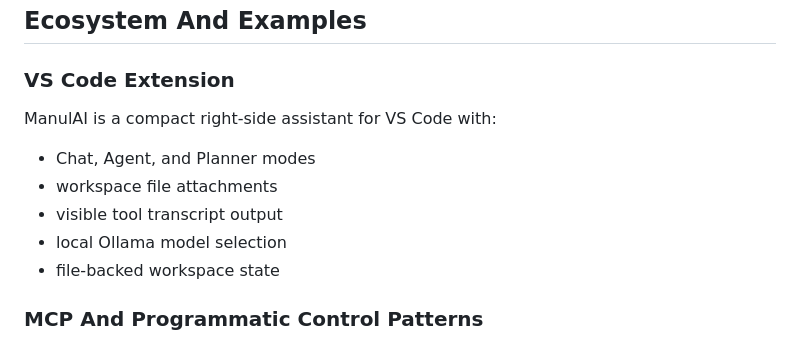
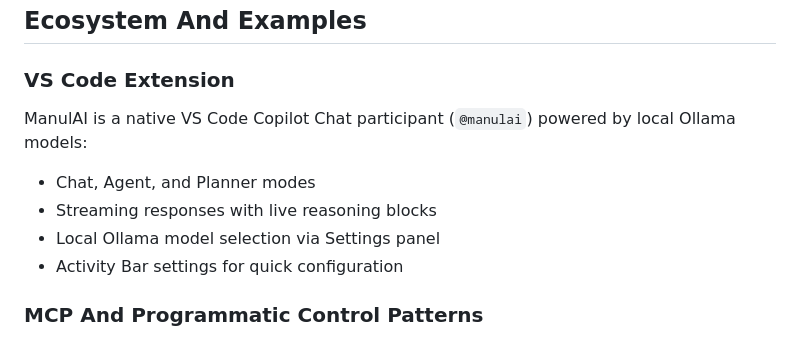
Before and after one commit to alexbeatnik/ManulAI, a Markdown page: README.md, the part around the change printed below. Rendered like a GitHub page.

```diff
--- a/README.md
+++ b/README.md
@@ -304,13 +280,12 @@ Outcome: **your CI job gets a local JSON artifact that other tools can parse wit
 
 ### VS Code Extension
 
-ManulAI is a compact right-side assistant for VS Code with:
+ManulAI is a native VS Code Copilot Chat participant (`@manulai`) powered by local Ollama models:
 
 - Chat, Agent, and Planner modes
-- workspace file attachments
-- visible tool transcript output
-- local Ollama model selection
-- file-backed workspace state
+- Streaming responses with live reasoning blocks
+- Local Ollama model selection via Settings panel
+- Activity Bar settings for quick configuration
 
 ### MCP And Programmatic Control Patterns
 
```
Also changed, not shown: other parts of README.md (+38 -62 lines), AGENTS.md (+5 -4 lines), README-dev.md (+9 -15 lines), media/screenshots/Chat.png (added), media/screenshots/Settings.png (added), 5 other files.
